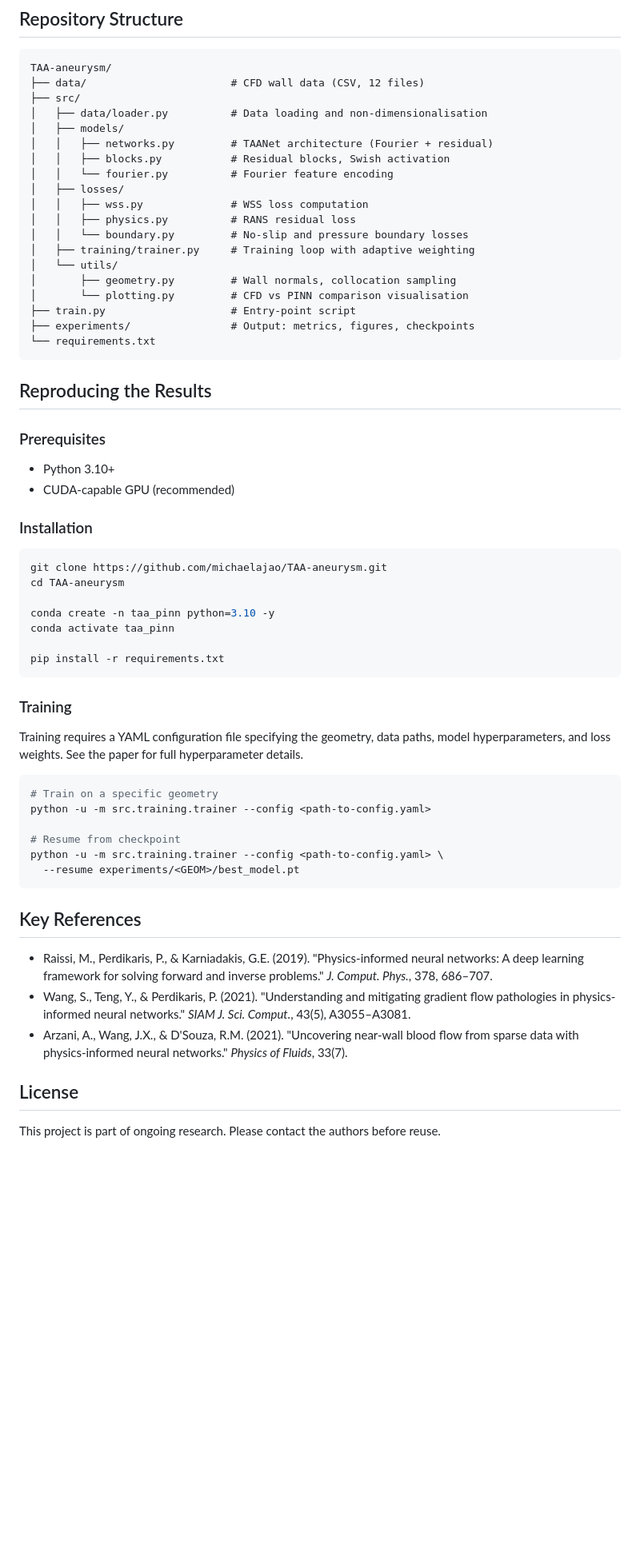
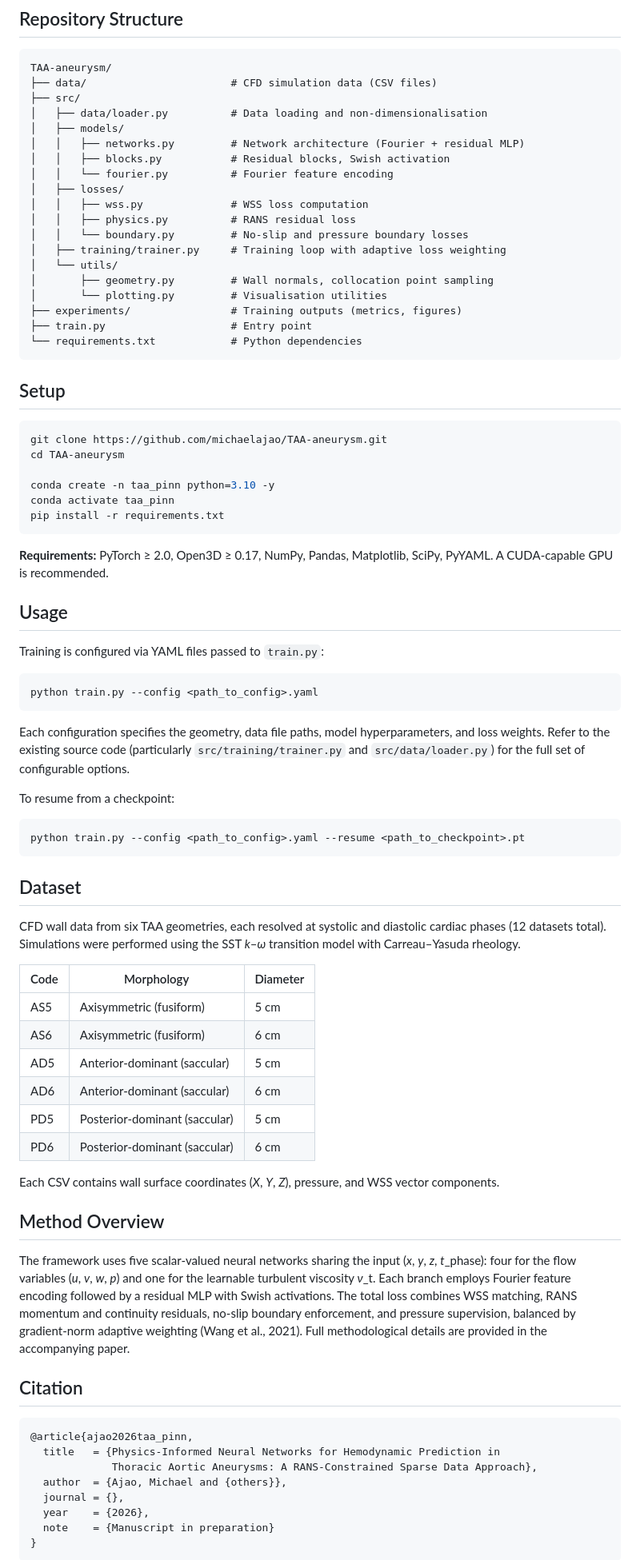
Before and after one commit to michaelajao/TAA-aneurysm, a Markdown page: README.md, the part around one of its changes. Shown at 80% size. GitHub-like rendering; blank space fills up the shorter version.

Commit message:
Rewrite README as publication-quality research documentation
- Align title and abstract with accompanying paper
- Remove duplicated technical details (architecture, loss formulas, non-dimensionalisation)
- Remove references to untracked configs/scripts/changelog
- Add citation block, concise method overview, and key references
- Clean dataset table to essential information

````diff
--- a/README.md
+++ b/README.md
@@ -55,34 +14,27 @@ Each CSV contains wall surface coordinates (X, Y, Z), pressure, and WSS vector c
 
 ```
 TAA-aneurysm/
-├── data/                       # CFD wall data (CSV, 12 files)
+├── data/                       # CFD simulation data (CSV files)
 ├── src/
 │   ├── data/loader.py          # Data loading and non-dimensionalisation
 │   ├── models/
-│   │   ├── networks.py         # TAANet architecture (Fourier + residual)
+│   │   ├── networks.py         # Network architecture (Fourier + residual MLP)
 │   │   ├── blocks.py           # Residual blocks, Swish activation
 │   │   └── fourier.py          # Fourier feature encoding
 │   ├── losses/
 │   │   ├── wss.py              # WSS loss computation
 │   │   ├── physics.py          # RANS residual loss
 │   │   └── boundary.py         # No-slip and pressure boundary losses
-│   ├── training/trainer.py     # Training loop with adaptive weighting
+│   ├── training/trainer.py     # Training loop with adaptive loss weighting
 │   └── utils/
-│       ├── geometry.py         # Wall normals, collocation sampling
-│       └── plotting.py         # CFD vs PINN comparison visualisation
-├── train.py                    # Entry-point script
-├── experiments/                # Output: metrics, figures, checkpoints
-└── requirements.txt
+│       ├── geometry.py         # Wall normals, collocation point sampling
+│       └── plotting.py         # Visualisation utilities
+├── experiments/                # Training outputs (metrics, figures)
+├── train.py                    # Entry point
+└── requirements.txt            # Python dependencies
 ```
 
-## Reproducing the Results
-
-### Prerequisites
-
-- Python 3.10+
-- CUDA-capable GPU (recommended)
-
-### Installation
+## Setup
 
 ```bash
 git clone https://github.com/michaelajao/TAA-aneurysm.git
@@ -90,41 +42,55 @@ cd TAA-aneurysm
 
 conda create -n taa_pinn python=3.10 -y
 conda activate taa_pinn
-
 pip install -r requirements.txt
 ```
 
-### Training
+**Requirements:** PyTorch ≥ 2.0, Open3D ≥ 0.17, NumPy, Pandas, Matplotlib, SciPy, PyYAML. A CUDA-capable GPU is recommended.
 
-Training requires a YAML configuration file specifying the geometry, data paths, model hyperparameters, and loss weights. See the paper for full hyperparameter details.
+## Usage
+
+Training is configured via YAML files passed to `train.py`:
 
 ```bash
-# Train on a specific geometry
-python -u -m src.training.trainer --config <path-to-config.yaml>
-
-# Resume from checkpoint
-python -u -m src.training.trainer --config <path-to-config.yaml> \
-  --resume experiments/<GEOM>/best_model.pt
+python train.py --config <path_to_config>.yaml
 ```
 
-## Key References
+Each configuration specifies the geometry, data file paths, model hyperparameters, and loss weights. Refer to the existing source code (particularly `src/training/trainer.py` and `src/data/loader.py`) for the full set of configurable options.
 
-- Raissi, M., Perdikaris, P., & Karniadakis, G.E. (2019). "Physics-informed neural networks: A deep learning framework for solving forward and inverse problems." *J. Comput. Phys.*, 378, 686–707.
-- Wang, S., Teng, Y., & Perdikaris, P. (2021). "Understanding and mitigating gradient flow pathologies in physics-informed neural networks." *SIAM J. Sci. Comput.*, 43(5), A3055–A3081.
-- Arzani, A., Wang, J.X., & D'Souza, R.M. (2021). "Uncovering near-wall blood flow from sparse data with physics-informed neural networks." *Physics of Fluids*, 33(7).
+To resume from a checkpoint:
 
-## License
+```bash
+python train.py --config <path_to_config>.yaml --resume <path_to_checkpoint>.pt
+```
 
-This project is part of ongoing research. Please contact the authors before reuse.
+## Dataset
 
-<!-- ## Citation
+CFD wall data from six TAA geometries, each resolved at systolic and diastolic cardiac phases (12 datasets total). Simulations were performed using the SST *k*–*ω* transition model with Carreau–Yasuda rheology.
 
-If you use this code in your research, please cite:
+| Code | Morphology | Diameter |
+|------|------------|----------|
+| AS5 | Axisymmetric (fusiform) | 5 cm |
+| AS6 | Axisymmetric (fusiform) | 6 cm |
+| AD5 | Anterior-dominant (saccular) | 5 cm |
+| AD6 | Anterior-dominant (saccular) | 6 cm |
+| PD5 | Posterior-dominant (saccular) | 5 cm |
+| PD6 | Posterior-dominant (saccular) | 6 cm |
+
+Each CSV contains wall surface coordinates (*X*, *Y*, *Z*), pressure, and WSS vector components.
+
+## Method Overview
+
+The framework uses five scalar-valued neural networks sharing the input (*x*, *y*, *z*, *t*_phase): four for the flow variables (*u*, *v*, *w*, *p*) and one for the learnable turbulent viscosity *ν*_t. Each branch employs Fourier feature encoding followed by a residual MLP with Swish activations. The total loss combines WSS matching, RANS momentum and continuity residuals, no-slip boundary enforcement, and pressure supervision, balanced by gradient-norm adaptive weighting (Wang et al., 2021). Full methodological details are provided in the accompanying paper.
+
+## Citation
 
 ```bibtex
-@article{taa_pinn_2026,
-  title={Physics-Informed Neural Networks for Hemodynamic Prediction in Thoracic Aortic Aneurysms: A RANS-Constrained Sparse Data Approach},
-  author={},
-  year={2026}
+@article{ajao2026taa_pinn,
+  title   = {Physics-Informed Neural Networks for Hemodynamic Prediction in
+             Thoracic Aortic Aneurysms: A RANS-Constrained Sparse Data Approach},
+  author  = {Ajao, Michael and {others}},
+  journal = {},
+  year    = {2026},
+  note    = {Manuscript in preparation}
 }
 ```
````
Also changed, not shown: other parts of README.md (+12 -48 lines).
